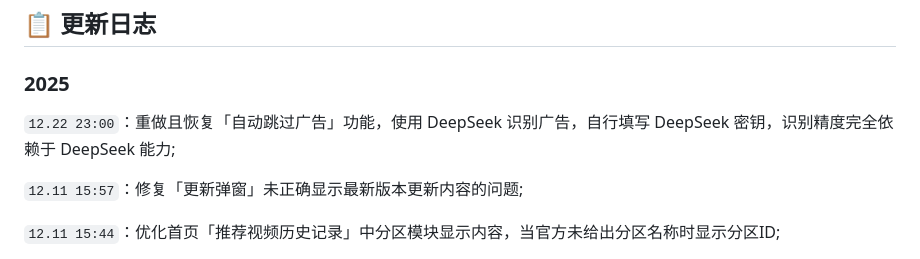
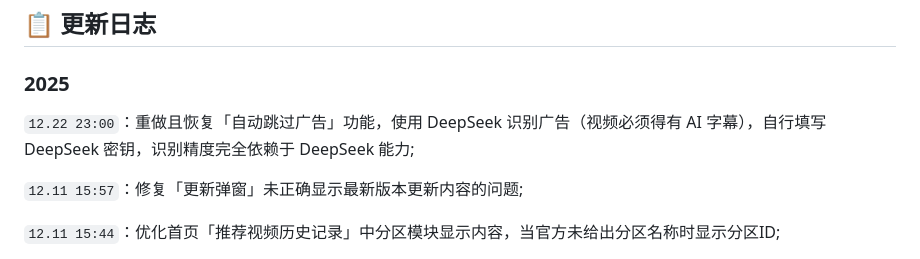
Before and after one commit to QIUZAIYOU/Bilibili-Adjustment, a Markdown page: README.md, the part around the change. Rendered like a GitHub page.

```diff
--- a/README.md
+++ b/README.md
@@ -60,7 +60,7 @@
 ## 📋 更新日志
 
 ### 2025
-`12.22 23:00`：重做且恢复「自动跳过广告」功能，使用 DeepSeek 识别广告，自行填写 DeepSeek 密钥，识别精度完全依赖于 DeepSeek 能力;
+`12.22 23:00`：重做且恢复「自动跳过广告」功能，使用 DeepSeek 识别广告（视频必须得有 AI 字幕），自行填写 DeepSeek 密钥，识别精度完全依赖于 DeepSeek 能力;
 
 `12.11 15:57`：修复「更新弹窗」未正确显示最新版本更新内容的问题;
 
```
